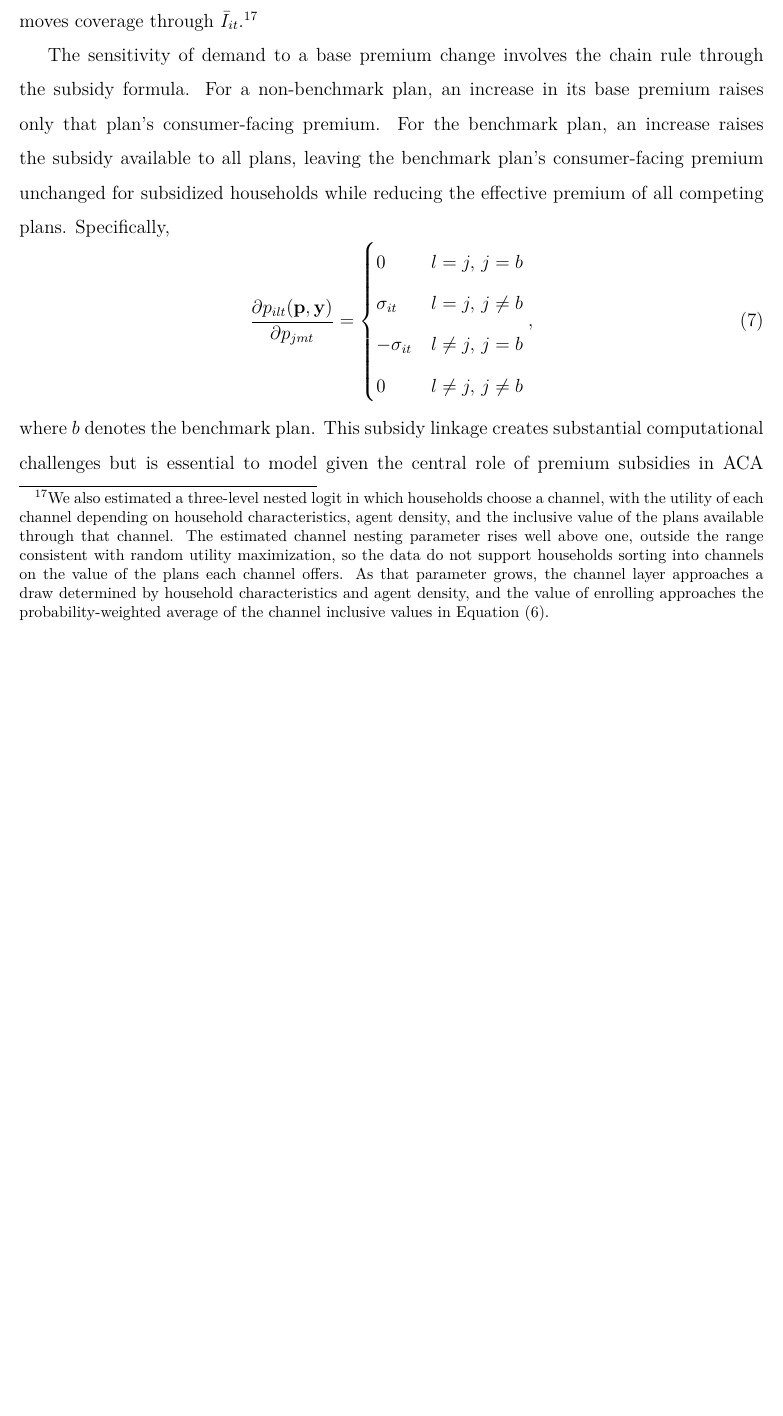
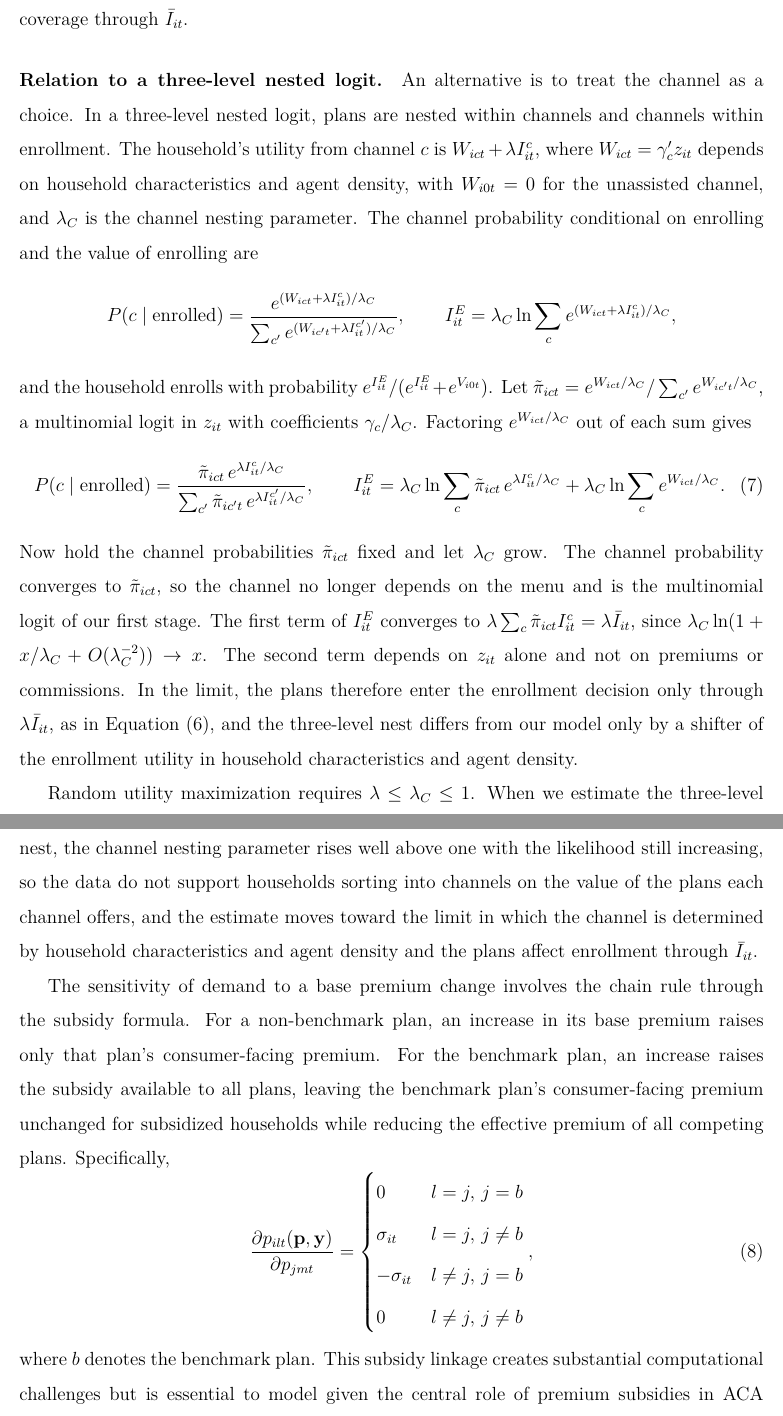
Before and after one commit to imccart/health-insurance-decision-support, a LaTeX paper (paper/paper.tex): part of page 23 of 54 before the commit and two parts of pages 24 and 25 of 55 after it, the two joined at a grey line, cut so that both start at the same text, the shorter picture padded with empty space. The pictures show the PDF file paper/paper.pdf that the author committed with the source.

Commit message:
Formalize the enrollment timing and the three-level-nest limit in the demand section

```diff
--- a/paper/paper.tex
+++ b/paper/paper.tex
@@ -253,5 +253,8 @@ where $c$ indexes the three channels (unassisted, navigator, agent), $V^c_{ikt}$
+\begin{equation*}
+	\lambda \bar{I}_{it}({\bf p},{\bf y}) = \lambda \sum_c \pi_{ict}\, I^c_{it}({\bf p},{\bf y}),
+\end{equation*}
+where $c$ indexes the three channels (unassisted, navigator, agent). The household enrolls if $\lambda \bar{I}_{it} + \varepsilon_{i1t}$ exceeds $V_{i0t} + \varepsilon_{i0t}$, where $V_{i0t} = \alpha_{it} \rho_{it}$ is the deterministic utility of the outside option and $\varepsilon_{i1t}$ and $\varepsilon_{i0t}$ are i.i.d.\ Type I extreme value. The probability that household $i$ enrolls in plan $j$ is then
 \begin{equation}
 \label{eqn:two_part}
-	q_{ijt}({\bf p},{\bf y}) = \underbrace{\frac{e^{V_{ijt}/\lambda}}{\sum_{k \in J_{mt}} e^{V_{ikt}/\lambda}}}_{\text{plan } \mid \text{ enrolled}} \times \underbrace{\frac{e^{\lambda \bar{I}_{it}}}{e^{\lambda \bar{I}_{it}} + e^{V_{i0t}}}}_{\text{enrolled}}, \qquad \bar{I}_{it} = \sum_c \pi_{ict} I^c_{it},
+	q_{ijt}({\bf p},{\bf y}) = \underbrace{\frac{e^{V_{ijt}/\lambda}}{\sum_{k \in J_{mt}} e^{V_{ikt}/\lambda}}}_{\text{plan } \mid \text{ enrolled}} \times \underbrace{\frac{e^{\lambda \bar{I}_{it}}}{e^{\lambda \bar{I}_{it}} + e^{V_{i0t}}}}_{\text{enrolled}},
 \end{equation}
-where $V_{ijt}$ is utility at the household's realized channel and $V_{i0t} = \alpha_{it} \rho_{it}$ is the deterministic utility of the outside option. We estimate $\pi_{ict}$ in a first stage, a multinomial logit of the channel on household demographics, agents per 10,000 residents in the rating region, and year effects. Because the channel is observed only for enrolled households, the first stage is estimated on enrollees and predicted for every household-year, including the years in which a household is uninsured. When $\pi$ is degenerate at the realized channel, Equation~\eqref{eqn:two_part} reduces to the ordinary nested logit, and when $\lambda \rightarrow 1$ the plan choice converges to the standard logit. The counterfactuals carry the same structure, so a policy that changes who is assisted moves coverage through $\bar{I}_{it}$.\footnote{We also estimated a three-level nested logit in which households choose a channel, with the utility of each channel depending on household characteristics, agent density, and the inclusive value of the plans available through that channel. The estimated channel nesting parameter rises well above one, outside the range consistent with random utility maximization, so the data do not support households sorting into channels on the value of the plans each channel offers. As that parameter grows, the channel layer approaches a draw determined by household characteristics and agent density, and the value of enrolling approaches the probability-weighted average of the channel inclusive values in Equation~\eqref{eqn:two_part}.}
@@ -258,3 +267,17 @@ where $V_{ijt}$ is utility at the household's realized channel and $V_{i0t} = \a
+\paragraph{Relation to a three-level nested logit.} An alternative is to treat the channel as a choice. In a three-level nested logit, plans are nested within channels and channels within enrollment. The household's utility from channel $c$ is $W_{ict} + \lambda I^c_{it}$, where $W_{ict} = \gamma_c' z_{it}$ depends on household characteristics and agent density, with $W_{i0t} = 0$ for the unassisted channel, and $\lambda_C$ is the channel nesting parameter. The channel probability conditional on enrolling and the value of enrolling are
+\begin{equation*}
+	P(c \mid \text{enrolled}) = \frac{e^{(W_{ict} + \lambda I^c_{it})/\lambda_C}}{\sum_{c'} e^{(W_{ic't} + \lambda I^{c'}_{it})/\lambda_C}}, \qquad
+	I^E_{it} = \lambda_C \ln \sum_c e^{(W_{ict} + \lambda I^c_{it})/\lambda_C},
+\end{equation*}
+and the household enrolls with probability $e^{I^E_{it}}/(e^{I^E_{it}} + e^{V_{i0t}})$. Let $\tilde{\pi}_{ict} = e^{W_{ict}/\lambda_C} / \sum_{c'} e^{W_{ic't}/\lambda_C}$, a multinomial logit in $z_{it}$ with coefficients $\gamma_c/\lambda_C$. Factoring $e^{W_{ict}/\lambda_C}$ out of each sum gives
+\begin{equation}
+\label{eqn:nest3_decomp}
+	P(c \mid \text{enrolled}) = \frac{\tilde{\pi}_{ict}\, e^{\lambda I^c_{it}/\lambda_C}}{\sum_{c'} \tilde{\pi}_{ic't}\, e^{\lambda I^{c'}_{it}/\lambda_C}}, \qquad
+	I^E_{it} = \lambda_C \ln \sum_c \tilde{\pi}_{ict}\, e^{\lambda I^c_{it}/\lambda_C} + \lambda_C \ln \sum_c e^{W_{ict}/\lambda_C}.
+\end{equation}
+Now hold the channel probabilities $\tilde{\pi}_{ict}$ fixed and let $\lambda_C$ grow. The channel probability converges to $\tilde{\pi}_{ict}$, so the channel no longer depends on the menu and is the multinomial logit of our first stage. The first term of $I^E_{it}$ converges to $\lambda \sum_c \tilde{\pi}_{ict} I^c_{it} = \lambda \bar{I}_{it}$, since $\lambda_C \ln (1 + x/\lambda_C + O(\lambda_C^{-2})) \rightarrow x$. The second term depends on $z_{it}$ alone and not on premiums or commissions. In the limit, the plans therefore enter the enrollment decision only through $\lambda \bar{I}_{it}$, as in Equation~\eqref{eqn:two_part}, and the three-level nest differs from our model only by a shifter of the enrollment utility in household characteristics and agent density.
+
+Random utility maximization requires $\lambda \leq \lambda_C \leq 1$. When we estimate the three-level nest, the channel nesting parameter rises well above one with the likelihood still increasing, so the data do not support households sorting into channels on the value of the plans each channel offers, and the estimate moves toward the limit in which the channel is determined by household characteristics and agent density and the plans affect enrollment through $\bar{I}_{it}$.
 
 The sensitivity of demand to a base premium change involves the chain rule through the subsidy formula. For a non-benchmark plan, an increase in its base premium raises only that plan's consumer-facing premium. For the benchmark plan, an increase raises the subsidy available to all plans, leaving the benchmark plan's consumer-facing premium unchanged for subsidized households while reducing the effective premium of all competing plans. Specifically,
 \begin{equation}
```
Also changed, not shown: paper/appendix.tex (+1 -1 lines), paper/paper.pdf, paper/paper.tex (12 more changed lines).
